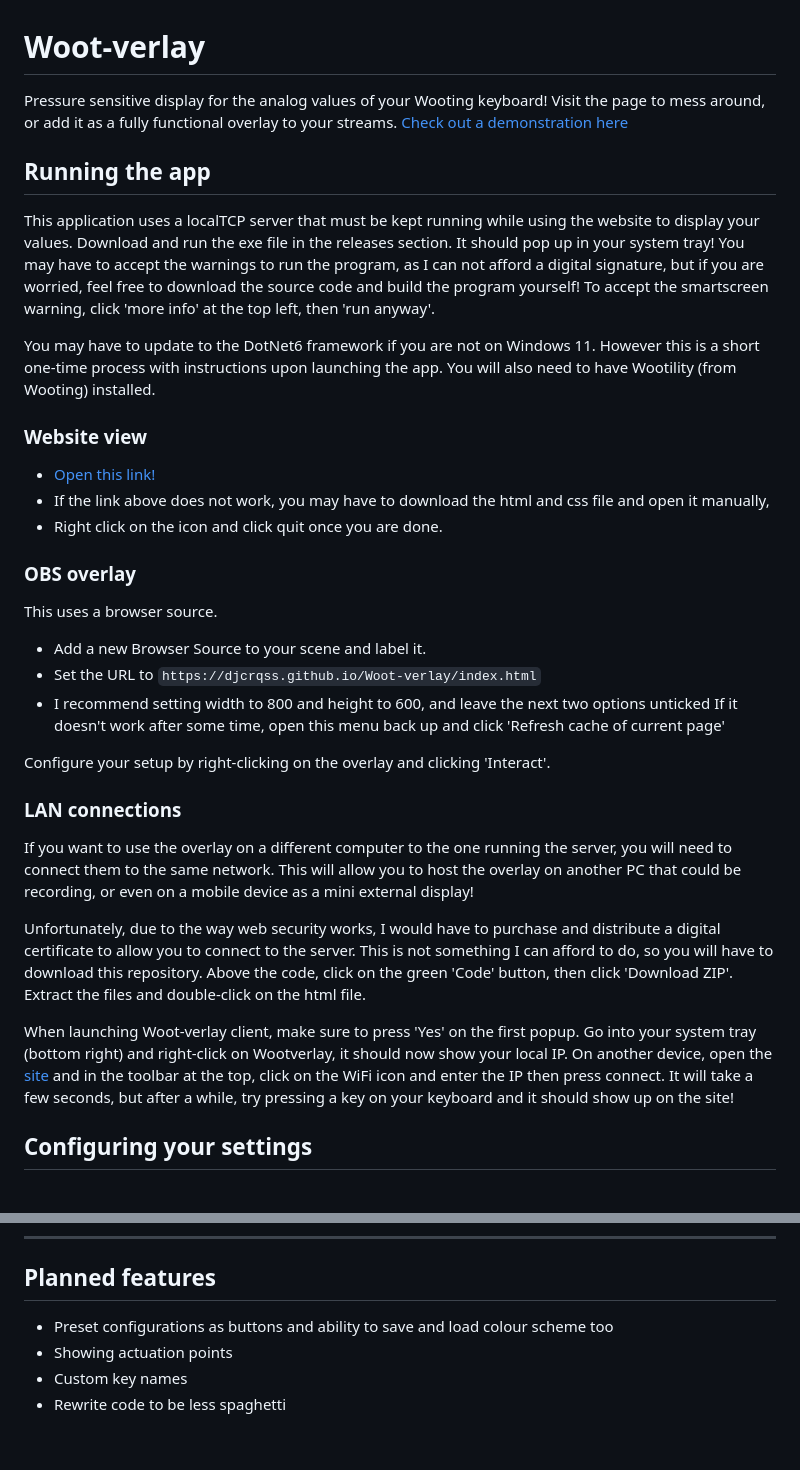
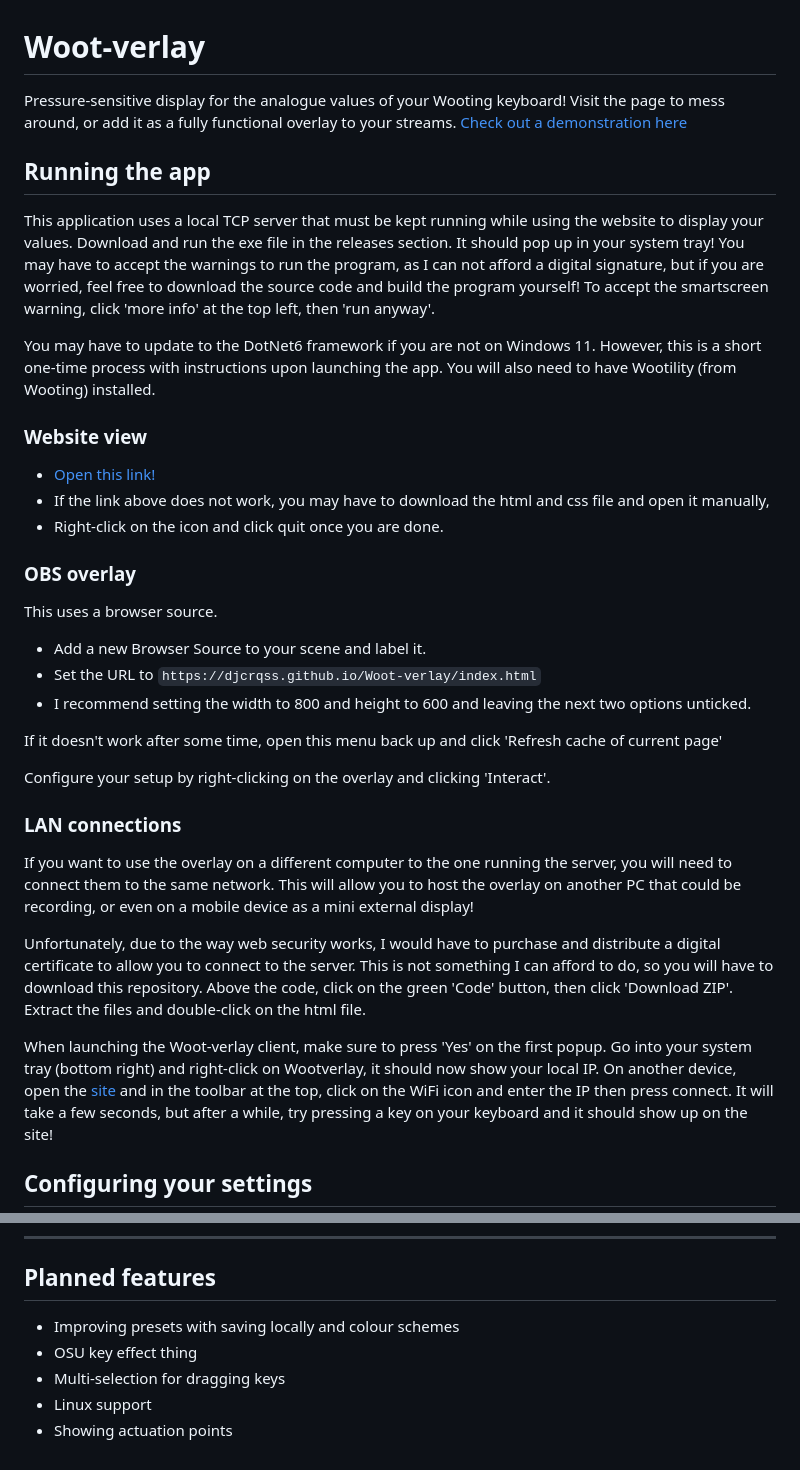
Before and after one commit to DjCrqss/Woot-verlay, a Markdown page: README.md, 2 parts joined by grey strips. Drawn GitHub-style; blank space fills up the shorter version.

```diff
--- a/README.md
+++ b/README.md
@@ -1,25 +1,26 @@
 # Woot-verlay
-Pressure sensitive display for the analog values of your Wooting keyboard! Visit the page to mess around, or add it as a fully functional overlay to your streams.
+Pressure-sensitive display for the analogue values of your Wooting keyboard! Visit the page to mess around, or add it as a fully functional overlay to your streams.
 [Check out a demonstration here](https://www.youtube.com/watch?v=62ZL6NmN-KM)
 
 ## Running the app
-This application uses a localTCP server that must be kept running while using the website to display your values.
+This application uses a local TCP server that must be kept running while using the website to display your values.
 Download and run the exe file in the releases section. It should pop up in your system tray!
 You may have to accept the warnings to run the program, as I can not afford a digital signature, but if you are worried, feel free to download the source code and build the program yourself! To accept the smartscreen warning, click 'more info' at the top left, then 'run anyway'.
 
-You may have to update to the DotNet6 framework if you are not on Windows 11. However this is a short one-time process with instructions upon launching the app. You will also need to have Wootility (from Wooting) installed.
+You may have to update to the DotNet6 framework if you are not on Windows 11. However, this is a short one-time process with instructions upon launching the app. You will also need to have Wootility (from Wooting) installed.
 
 
 ### Website view
 - [Open this link!](https://djcrqss.github.io/Woot-verlay/index.html)
 - If the link above does not work, you may have to download the html and css file and open it manually,
-- Right click on the icon and click quit once you are done.
+- Right-click on the icon and click quit once you are done.
 
 ### OBS overlay
 This uses a browser source.
 - Add a new Browser Source to your scene and label it.
 - Set the URL to `https://djcrqss.github.io/Woot-verlay/index.html`
-- I recommend setting width to 800 and height to 600, and leave the next two options unticked
+- I recommend setting the width to 800 and height to 600 and leaving the next two options unticked.
+
 If it doesn't work after some time, open this menu back up and click 'Refresh cache of current page'
 
 Configure your setup by right-clicking on the overlay and clicking 'Interact'.
@@ -29,7 +30,7 @@ If you want to use the overlay on a different computer to the one running the se
 
 Unfortunately, due to the way web security works, I would have to purchase and distribute a digital certificate to allow you to connect to the server. This is not something I can afford to do, so you will have to download this repository. Above the code, click on the green 'Code' button, then click 'Download ZIP'. Extract the files and double-click on the html file.
 
-When launching Woot-verlay client, make sure to press 'Yes' on the first popup. Go into your system tray (bottom right) and right-click on Wootverlay, it should now show your local IP.
+When launching the Woot-verlay client, make sure to press 'Yes' on the first popup. Go into your system tray (bottom right) and right-click on Wootverlay, it should now show your local IP.
 On another device, open the [site](https://djcrqss.github.io/Woot-verlay/index.html) and in the toolbar at the top, click on the WiFi icon and enter the IP then press connect. It will take a few seconds, but after a while, try pressing a key on your keyboard and it should show up on the site!
 
 
@@ -84,7 +85,8 @@ Please feel free to send in your own ones and I will update this list!
 ---
 
 ## Planned features
-- Preset configurations as buttons and ability to save and load colour scheme too
+- Improving presets with saving locally and colour schemes
+- OSU key effect thing
+- Multi-selection for dragging keys
+- Linux support
 - Showing actuation points
-- Custom key names
-- Rewrite code to be less spaghetti
```
